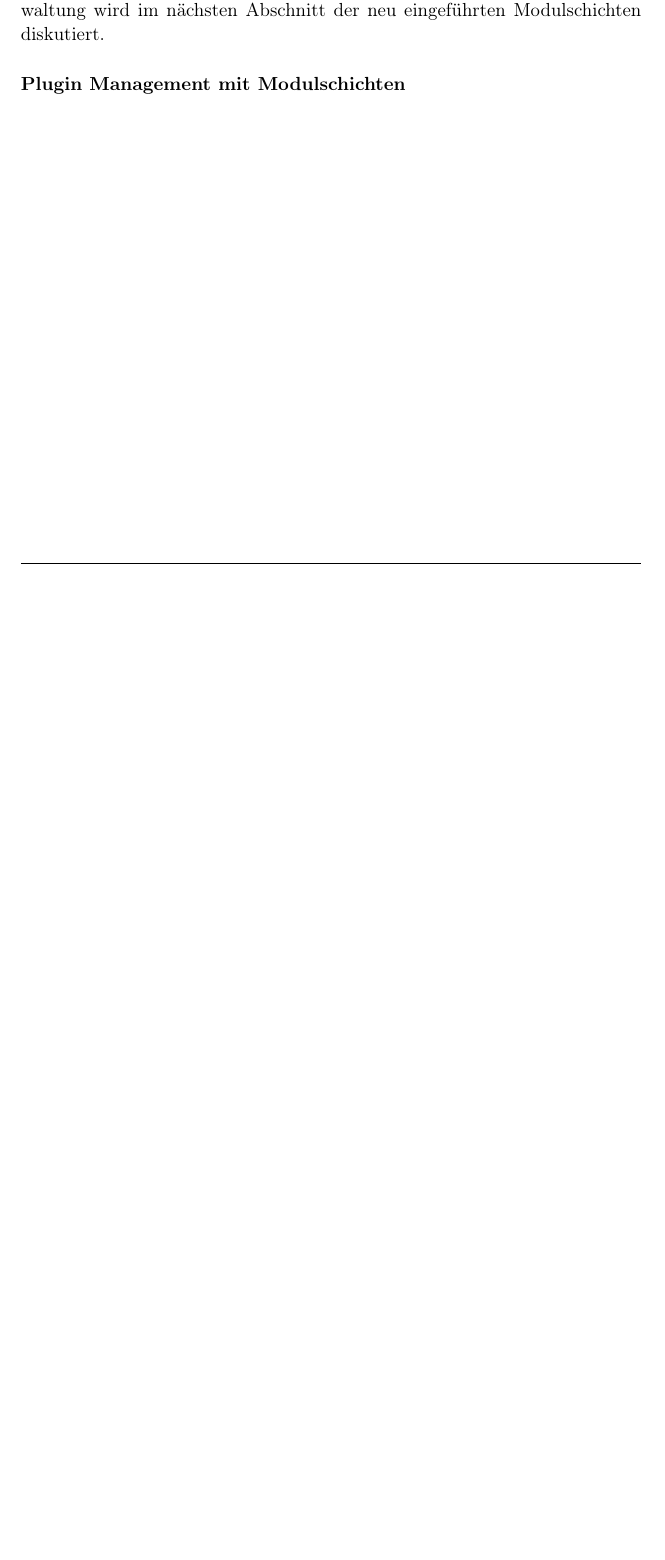
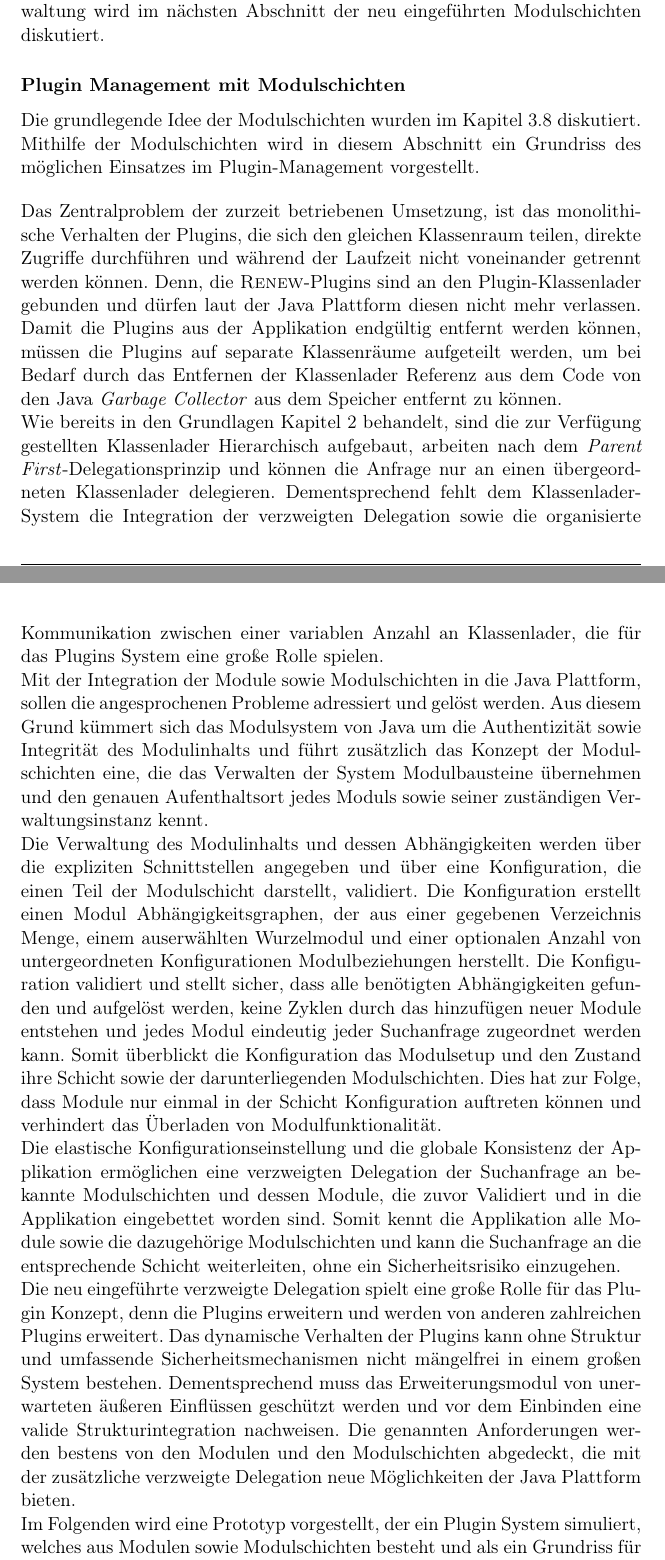
Before and after one commit to iFindY/bericht, a LaTeX thesis (Thesis.tex, which reads Ausgangssituation.tex): part of page 68 of 110 before the commit and two parts of pages 68 and 69 of 111 after it, the two joined at a grey line, cut so that both start at the same text, the shorter picture padded with empty space. Compiled offline with pdfLaTeX.

Commit message:
Plugin-Loading mit Modulschichten

```diff
--- a/Ausgangssituation.tex
+++ b/Ausgangssituation.tex
@@ -257,9 +257,16 @@
 
 			Mit der Einführung des Modulsystem von Java, ist Java fähig das genannt Problem anzugehen und bietet eine Alternative zu den beiden genannten Lösungsansätzen. Die Umsetzungsmöglichkeit der dynamischen Plugin Verwaltung wird im nächsten Abschnitt der neu eingeführten Modulschichten diskutiert.
 
-			\subsubsection{Plugin Management mit Modulschichten}\label{ssub:plugin_managment_mit_modulschichten}
+		\subsubsection{Plugin Management mit Modulschichten}\label{ssub:plugin_managment_mit_modulschichten}
+			Die grundlegende Idee der Modulschichten wurden im Kapitel \ref{sec:module_layers} diskutiert. Mithilfe der Modulschichten wird in diesem Abschnitt ein Grundriss des möglichen Einsatzes im Plugin-Management vorgestellt.\bigbreak
 
-
+			Das Zentralproblem der zurzeit betriebenen Umsetzung, ist das monolithische Verhalten der Plugins, die sich den gleichen Klassenraum teilen, direkte Zugriffe durchführen und während der Laufzeit nicht voneinander getrennt werden können. Denn, die \textsc{Renew}-Plugins sind an den Plugin-Klassenlader gebunden und dürfen laut der Java Plattform diesen nicht mehr verlassen. Damit die Plugins aus der Applikation endgültig entfernt werden können, müssen die Plugins auf separate Klassenräume aufgeteilt werden, um bei Bedarf durch das Entfernen der Klassenlader Referenz aus dem Code von den Java \textit{Garbage Collector} aus dem Speicher entfernt zu können.\newline
+			Wie bereits in den Grundlagen Kapitel \ref{cha:Grundlagen} behandelt, sind die zur Verfügung gestellten Klassenlader Hierarchisch aufgebaut, arbeiten nach dem \textit{Parent First}-Delegationsprinzip und können die Anfrage nur an einen übergeordneten Klassenlader delegieren. Dementsprechend fehlt dem Klassenlader-System die Integration der verzweigten Delegation sowie die organisierte Kommunikation zwischen einer variablen Anzahl an Klassenlader, die für das Plugins System eine große Rolle spielen.\newline
+			Mit der Integration der Module sowie Modulschichten in die Java Plattform, sollen die angesprochenen Probleme adressiert und gelöst werden. Aus diesem Grund kümmert sich das Modulsystem von Java um die Authentizität sowie Integrität des Modulinhalts und führt zusätzlich das Konzept der Modulschichten eine, die das Verwalten der System Modulbausteine übernehmen und den genauen Aufenthaltsort jedes Moduls sowie seiner zuständigen Verwaltungsinstanz kennt.\newline
+			Die Verwaltung des Modulinhalts und dessen Abhängigkeiten werden über die expliziten Schnittstellen angegeben  und über eine Konfiguration, die einen Teil der Modulschicht darstellt, validiert. Die Konfiguration erstellt einen Modul Abhängigkeitsgraphen, der aus einer gegebenen Verzeichnis Menge, einem auserwählten Wurzelmodul und einer optionalen Anzahl von untergeordneten Konfigurationen Modulbeziehungen herstellt. Die Konfiguration validiert und stellt sicher, dass alle benötigten Abhängigkeiten gefunden und aufgelöst werden, keine Zyklen durch das hinzufügen neuer Module entstehen und jedes Modul eindeutig jeder Suchanfrage zugeordnet werden kann. Somit überblickt die Konfiguration das Modulsetup und den Zustand ihre Schicht sowie der darunterliegenden Modulschichten. Dies hat zur Folge, dass Module nur einmal in der Schicht Konfiguration auftreten können und verhindert das Überladen von Modulfunktionalität.\newline
+			Die elastische Konfigurationseinstellung und die globale Konsistenz der Applikation ermöglichen eine verzweigten Delegation der Suchanfrage an bekannte Modulschichten und dessen Module, die zuvor Validiert und in die Applikation eingebettet worden sind. Somit kennt die Applikation alle Module sowie die dazugehörige Modulschichten und kann die Suchanfrage an die entsprechende Schicht weiterleiten, ohne ein Sicherheitsrisiko einzugehen.\newline
+			Die neu eingeführte verzweigte Delegation spielt eine große Rolle für das Plugin Konzept, denn die Plugins erweitern und werden von anderen zahlreichen Plugins erweitert. Das dynamische Verhalten der Plugins kann ohne Struktur und umfassende Sicherheitsmechanismen nicht mängelfrei in einem großen System bestehen.  Dementsprechend muss das Erweiterungsmodul von unerwarteten äußeren Einflüssen geschützt werden und vor dem Einbinden eine valide Strukturintegration nachweisen. Die genannten Anforderungen werden bestens von den Modulen und den Modulschichten abgedeckt, die mit der zusätzliche verzweigte Delegation neue Möglichkeiten der Java Plattform bieten.\newline
+			Im Folgenden wird eine Prototyp vorgestellt, der ein Plugin System simuliert, welches aus Modulen sowie  Modulschichten besteht und als ein Grundriss für die mögliche Umsetzung der nächsten \textsc{Renew} Version dienen könnte. \bigbreak
 
 \newpage
 		Das Modulsystem von Java bringt einen neuen Abschnitt in den Lebenszyklus einer Java Applikation, der diese wichtige Aufgabe des \textit{Plugin Managers} übernehmen kann. Jener erstellt vor dem Starten der Applikation einen gerichteten Graphen aus angeforderten Modulen sowie Bibliotheken und prüft dessen Existenz auf dem Modulpfad. Wenn diese nicht existieren, wird ein \textit{java.lang.module.FindException} Fehler geworfen. Im Gegensatz dazu, wenn alle Voraussetzungen für das Starten der Applikation erfüllt sind, beginnt die Applikation ihre Ausführung. \bigbreak
```
Also changed, not shown: Modularity.tex (+3 -3 lines), Ausgangssituation.tex (4 more changed lines), 1 other file.
